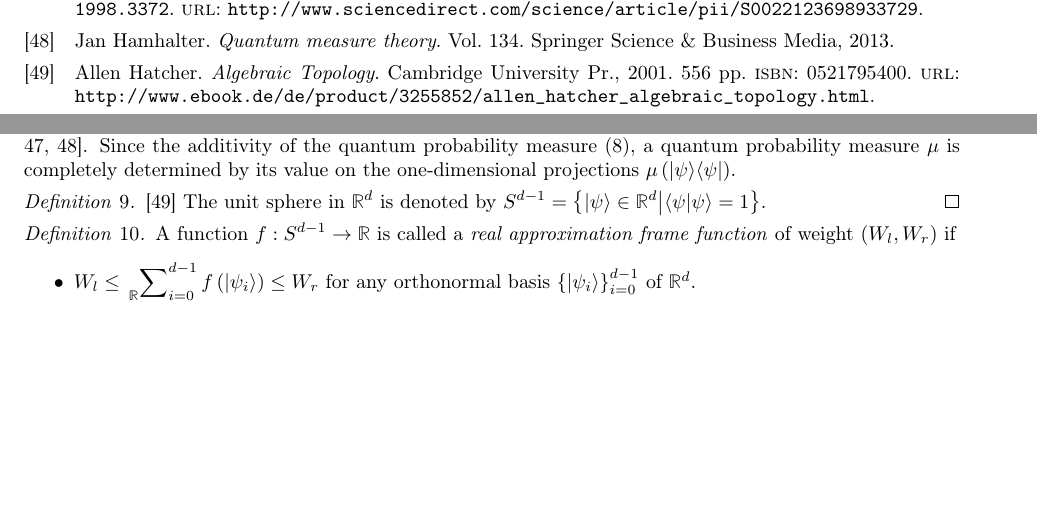
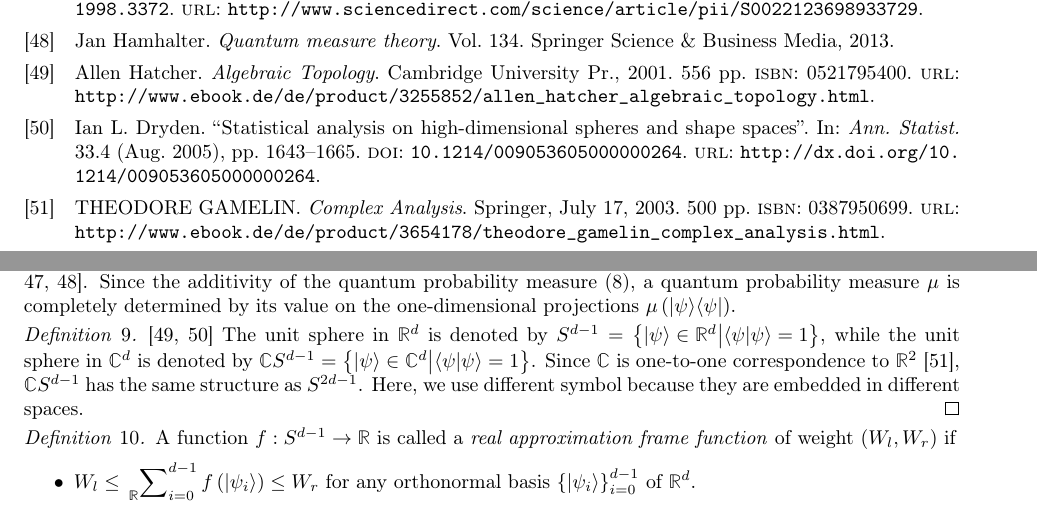
Before and after one commit to yuttai/Contextuality-and-Nonlocality-in-Discrete-Quantum-Theory, a LaTeX document (prob.tex): two parts of pages 15 and 22 of 26, joined at a grey line, cut so that both start at the same text, the shorter picture padded with empty space. Compiled offline with pdfLaTeX.

Commit message:
prob.tex \section{Proofs} Fix a defintion...

```diff
--- a/prob.tex
+++ b/prob.tex
@@ -2094,8 +2094,12 @@ Since the additivity of the quantum probability measure~(\ref{eq:QuantumReal-val
 a quantum probability measure~$\mu$ is completely determined by
 its value on the one-dimensional projections~$\mu\left(\proj{\psi}\right)$.
 
-\begin{definition}\cite{Hatcher2001}~The unit sphere in $\mathbb{R}^{d}$
-is denoted by $S^{d-1}=\left\{ \ket{\psi}\in\mathbb{R}^{d}\middle|\ip{\psi}{\psi}=1\right\} $.\qed\end{definition}
+\begin{definition}\cite{Hatcher2001,dryden2005}~The unit sphere
+in $\mathbb{R}^{d}$ is denoted by $S^{d-1}=\left\{ \ket{\psi}\in\mathbb{R}^{d}\middle|\ip{\psi}{\psi}=1\right\} $,
+while the unit sphere in $\mathbb{C}^{d}$ is denoted by $\mathbb{C}S^{d-1}=\left\{ \ket{\psi}\in\mathbb{C}^{d}\middle|\ip{\psi}{\psi}=1\right\} $.
+Since $\mathbb{C}$ is one-to-one correspondence to $\mathbb{R}^{2}$~\cite{GAMELIN2003},
+$\mathbb{C}S^{d-1}$ has the same structure as $S^{2d-1}$. Here,
+we use different symbol because they are embedded in different spaces.\qed\end{definition}
 
 \begin{definition}A function~$f:S^{d-1}\rightarrow\mathbb{R}$ is
 called a \emph{real approximation frame function} of weight~$\left(W_{l},W_{r}\right)$
```
Also changed, not shown: discreteGBKS.bib (+23 -11 lines), prob.pdf, 1 other file.
